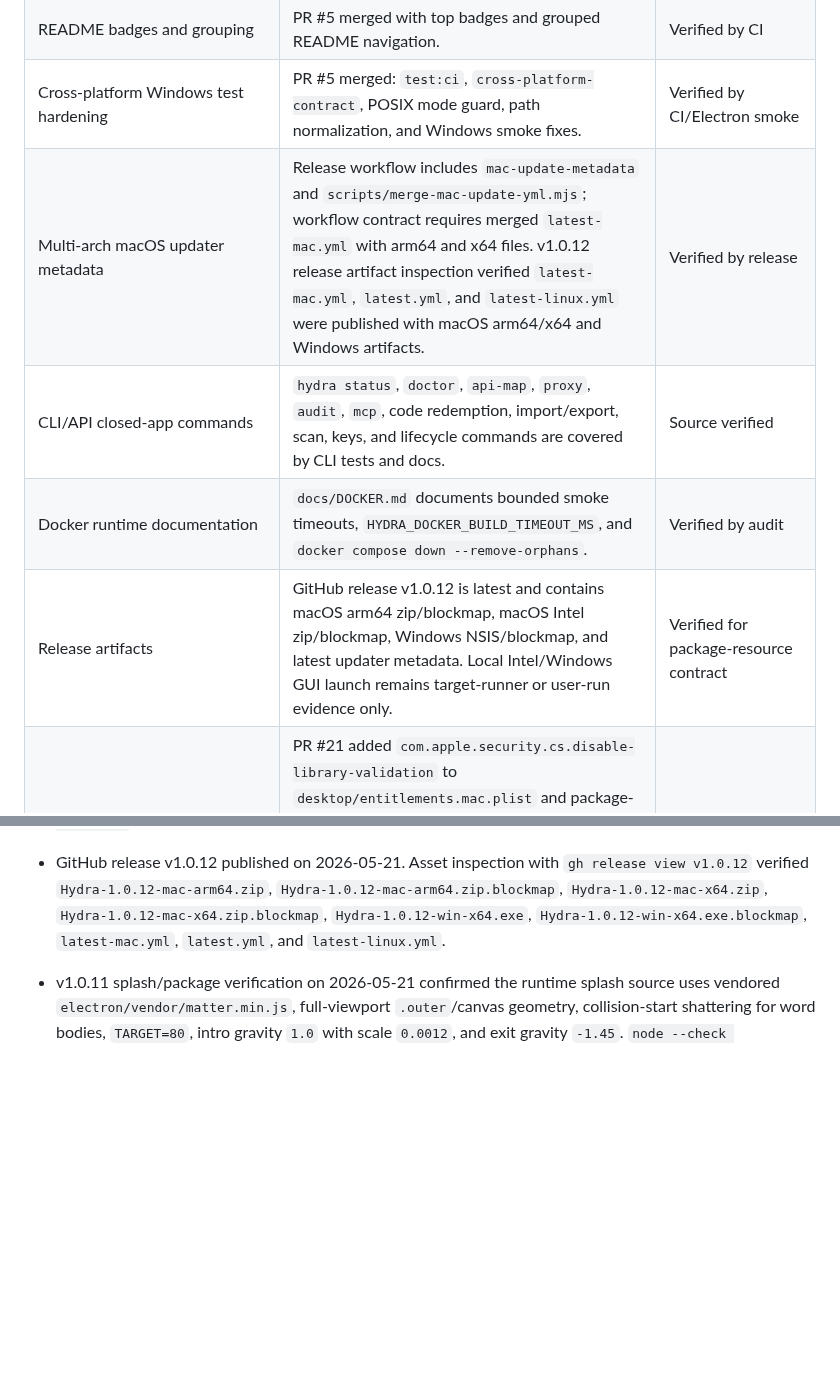
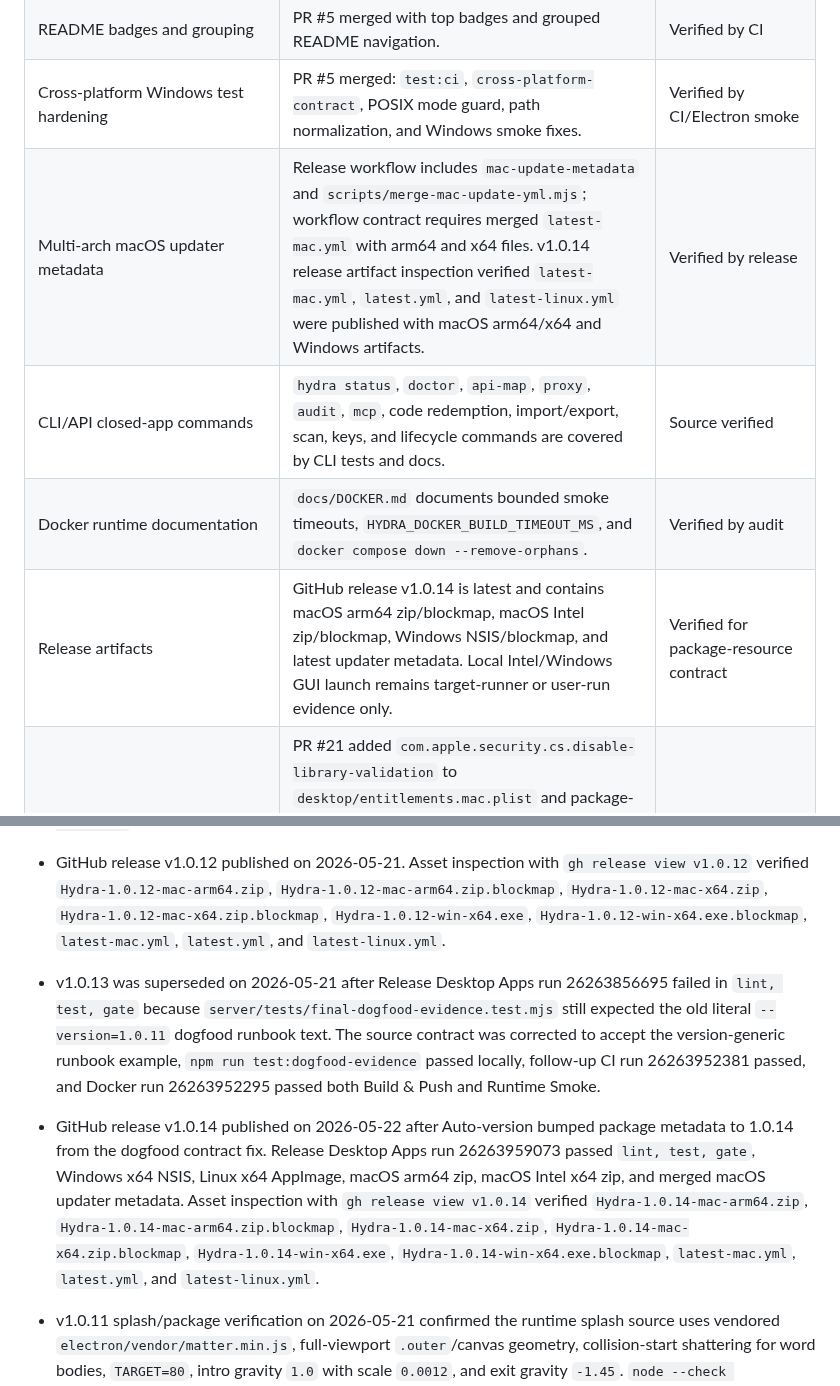
Before and after one commit to zaydiscold/hydra, a Markdown page: docs/RELEASE_AUDIT.md, 2 parts joined by grey strips. Drawn GitHub-style; blank space fills up the shorter version.

Commit message:
Update v1.0.14 release audit evidence [skip-bump]

```diff
--- a/docs/RELEASE_AUDIT.md
+++ b/docs/RELEASE_AUDIT.md
@@ -14,10 +14,10 @@ Scope: source-verifiable release readiness for the Electron desktop app, plus ex
 | Account proxy pool rotation | Audit reports encrypted Settings/API proxy storage and random proxy selection for signup, management-key, HTTP redemption, REST redemption, and Playwright redemption paths. | Source verified |
 | README badges and grouping | PR #5 merged with top badges and grouped README navigation. | Verified by CI |
 | Cross-platform Windows test hardening | PR #5 merged: `test:ci`, `cross-platform-contract`, POSIX mode guard, path normalization, and Windows smoke fixes. | Verified by CI/Electron smoke |
-| Multi-arch macOS updater metadata | Release workflow includes `mac-update-metadata` and `scripts/merge-mac-update-yml.mjs`; workflow contract requires merged `latest-mac.yml` with arm64 and x64 files. v1.0.12 release artifact inspection verified `latest-mac.yml`, `latest.yml`, and `latest-linux.yml` were published with macOS arm64/x64 and Windows artifacts. | Verified by release |
+| Multi-arch macOS updater metadata | Release workflow includes `mac-update-metadata` and `scripts/merge-mac-update-yml.mjs`; workflow contract requires merged `latest-mac.yml` with arm64 and x64 files. v1.0.14 release artifact inspection verified `latest-mac.yml`, `latest.yml`, and `latest-linux.yml` were published with macOS arm64/x64 and Windows artifacts. | Verified by release |
 | CLI/API closed-app commands | `hydra status`, `doctor`, `api-map`, `proxy`, `audit`, `mcp`, code redemption, import/export, scan, keys, and lifecycle commands are covered by CLI tests and docs. | Source verified |
 | Docker runtime documentation | `docs/DOCKER.md` documents bounded smoke timeouts, `HYDRA_DOCKER_BUILD_TIMEOUT_MS`, and `docker compose down --remove-orphans`. | Verified by audit |
-| Release artifacts | GitHub release v1.0.12 is latest and contains macOS arm64 zip/blockmap, macOS Intel zip/blockmap, Windows NSIS/blockmap, and latest updater metadata. Local Intel/Windows GUI launch remains target-runner or user-run evidence only. | Verified for package-resource contract |
+| Release artifacts | GitHub release v1.0.14 is latest and contains macOS arm64 zip/blockmap, macOS Intel zip/blockmap, Windows NSIS/blockmap, and latest updater metadata. Local Intel/Windows GUI launch remains target-runner or user-run evidence only. | Verified for package-resource contract |
 | macOS package library validation | PR #21 added `com.apple.security.cs.disable-library-validation` to `desktop/entitlements.mac.plist` and package-smoke coverage. The latest locally dogfooded v1.0.11 macOS arm64 release artifact verifies with `codesign --verify --deep --strict`, includes the vendored splash physics runtime, and `ELECTRON_RUN_AS_NODE=1 Hydra.app/Contents/MacOS/Hydra -e ...` loads Electron Framework successfully. | Verified by release artifact dogfood |
 | Packaged Electron GUI dogfood | Must launch packaged Electron, navigate real app surfaces, verify no dead buttons/silent failures, and keep secrets redacted. | Not Yet Verified |
 | Live MVP dogfood | Live OTP/login, redemption, proxy rotation, and real-key paths require real credentials/accounts/codes. | Not Yet Verified |
@@ -40,6 +40,10 @@ Scope: source-verifiable release readiness for the Electron desktop app, plus ex
 - GitHub release v1.0.11 published on 2026-05-21 after the matter-js splash rebuild landed on master as 29476a7 and Auto-version bumped package metadata to 1.0.11. Release Desktop Apps run 26253083109 passed lint/test/gate plus Linux AppImage, macOS arm64 zip, Windows NSIS, macOS Intel zip, and merged macOS updater metadata. Asset inspection verified `Hydra-1.0.11-mac-arm64.zip`, `Hydra-1.0.11-mac-arm64.zip.blockmap`, `Hydra-1.0.11-mac-x64.zip`, `Hydra-1.0.11-mac-x64.zip.blockmap`, `Hydra-1.0.11-win-x64.exe`, `Hydra-1.0.11-win-x64.exe.blockmap`, `latest-mac.yml`, `latest.yml`, and `latest-linux.yml`.
 
 - GitHub release v1.0.12 published on 2026-05-21. Asset inspection with `gh release view v1.0.12` verified `Hydra-1.0.12-mac-arm64.zip`, `Hydra-1.0.12-mac-arm64.zip.blockmap`, `Hydra-1.0.12-mac-x64.zip`, `Hydra-1.0.12-mac-x64.zip.blockmap`, `Hydra-1.0.12-win-x64.exe`, `Hydra-1.0.12-win-x64.exe.blockmap`, `latest-mac.yml`, `latest.yml`, and `latest-linux.yml`.
+
+- v1.0.13 was superseded on 2026-05-21 after Release Desktop Apps run 26263856695 failed in `lint, test, gate` because `server/tests/final-dogfood-evidence.test.mjs` still expected the old literal `--version=1.0.11` dogfood runbook text. The source contract was corrected to accept the version-generic runbook example, `npm run test:dogfood-evidence` passed locally, follow-up CI run 26263952381 passed, and Docker run 26263952295 passed both Build & Push and Runtime Smoke.
+
+- GitHub release v1.0.14 published on 2026-05-22 after Auto-version bumped package metadata to 1.0.14 from the dogfood contract fix. Release Desktop Apps run 26263959073 passed `lint, test, gate`, Windows x64 NSIS, Linux x64 AppImage, macOS arm64 zip, macOS Intel x64 zip, and merged macOS updater metadata. Asset inspection with `gh release view v1.0.14` verified `Hydra-1.0.14-mac-arm64.zip`, `Hydra-1.0.14-mac-arm64.zip.blockmap`, `Hydra-1.0.14-mac-x64.zip`, `Hydra-1.0.14-mac-x64.zip.blockmap`, `Hydra-1.0.14-win-x64.exe`, `Hydra-1.0.14-win-x64.exe.blockmap`, `latest-mac.yml`, `latest.yml`, and `latest-linux.yml`.
 
 - v1.0.11 splash/package verification on 2026-05-21 confirmed the runtime splash source uses vendored `electron/vendor/matter.min.js`, full-viewport `.outer`/canvas geometry, collision-start shattering for word bodies, `TARGET=80`, intro gravity `1.0` with scale `0.0012`, and exit gravity `-1.45`. `node --check electron/app/windows.js`, `node --check electron/app/autoUpdate.js`, and `node --check scripts/splash-variants.mjs` passed locally. The v1.0.11 macOS arm64 release artifact contains `Hydra.app/Contents/Resources/app/electron/vendor/matter.min.js` at 83,476 bytes, reports CFBundleShortVersionString `1.0.11`, passes `codesign --verify --deep --strict --verbose=2 Hydra.app`, and `ELECTRON_RUN_AS_NODE=1 Hydra.app/Contents/MacOS/Hydra -e "console.log(process.versions.electron + ' ' + process.arch)"` prints `42.1.0 arm64`. `latest-mac.yml` matches the downloaded mac arm64 zip SHA-512, and `latest.yml` matches the downloaded Windows NSIS SHA-512. Local `npm run electron:smoke` passed against the existing mac arm64 packaged resource contract; local `npm run docker:smoke` remained blocked because Docker Desktop's daemon socket was unreachable, while GitHub Docker run 26253074104 passed on master.
 
```
